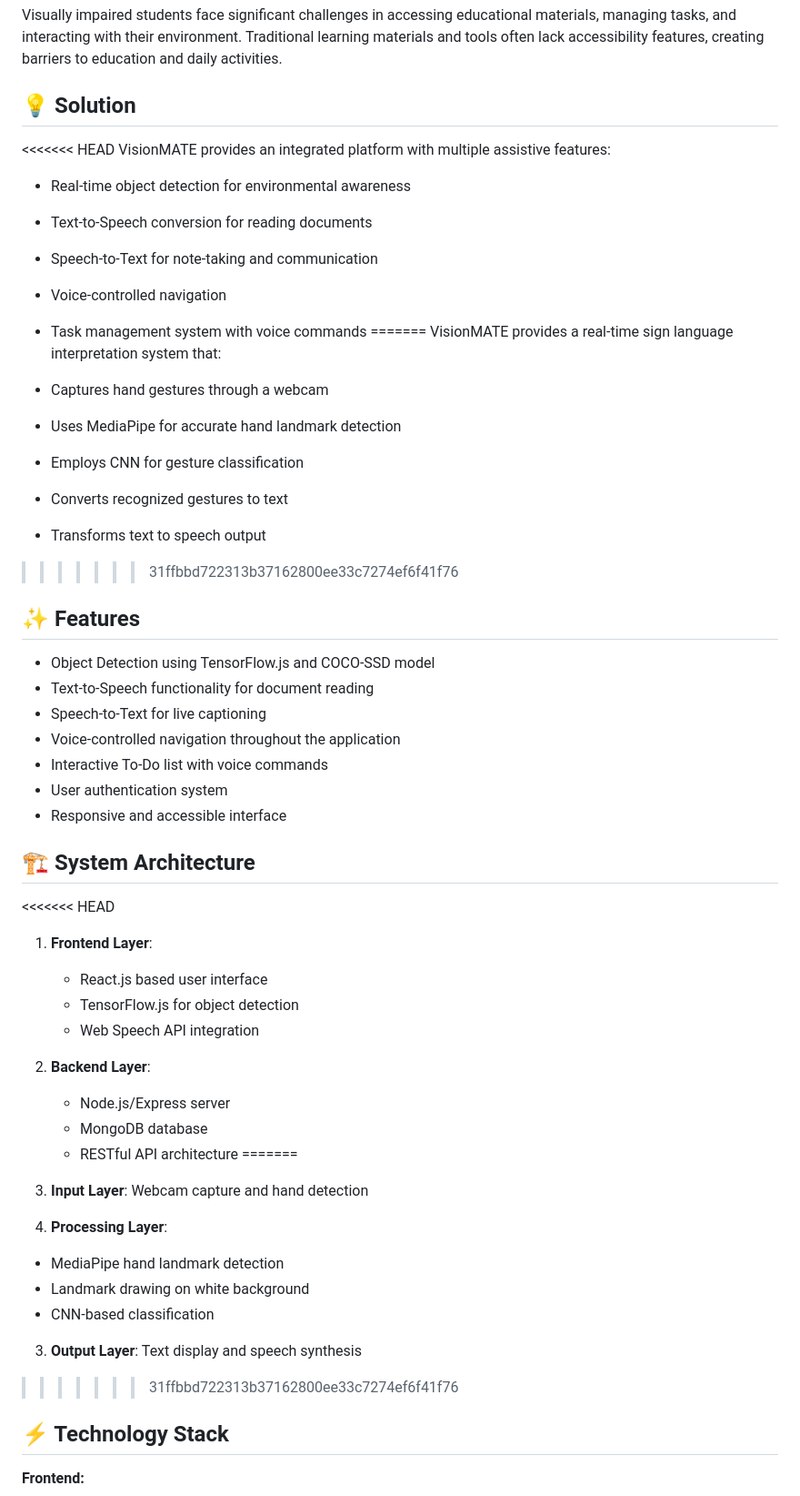
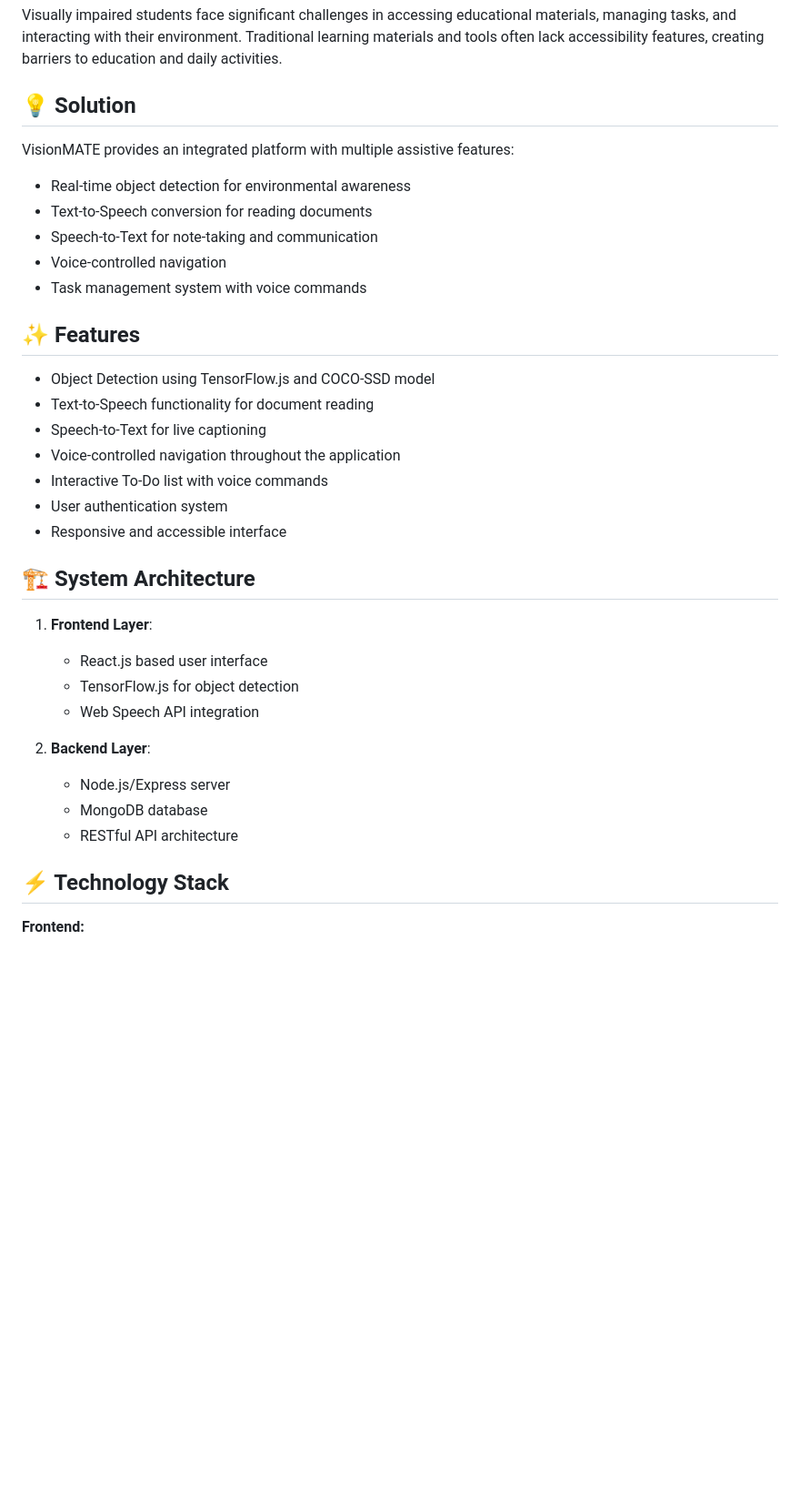
Before and after one commit to DarshilPungalia/VisionMATE, a Markdown page: README.md, the part around the change. Shown at 91% size. Rendered like a GitHub page; blank space fills up the shorter version.

Commit message:
refactor README

```diff
--- a/README.md
+++ b/README.md
@@ -31,22 +31,12 @@ Visually impaired students face significant challenges in accessing educational
 
 ## 💡 Solution <a name="solution"></a>
 
-<<<<<<< HEAD
 VisionMATE provides an integrated platform with multiple assistive features:
 - Real-time object detection for environmental awareness
 - Text-to-Speech conversion for reading documents
 - Speech-to-Text for note-taking and communication
 - Voice-controlled navigation
 - Task management system with voice commands
-=======
-VisionMATE provides a real-time sign language interpretation system that:
-
-- Captures hand gestures through a webcam
-- Uses MediaPipe for accurate hand landmark detection
-- Employs CNN for gesture classification
-- Converts recognized gestures to text
-- Transforms text to speech output
->>>>>>> 31ffbbd722313b37162800ee33c7274ef6f41f76
 
 ## ✨ Features <a name="features"></a>
 
@@ -60,7 +50,6 @@ VisionMATE provides a real-time sign language interpretation system that:
 
 ## 🏗 System Architecture <a name="architecture"></a>
 
-<<<<<<< HEAD
 1. **Frontend Layer**:
    - React.js based user interface
    - TensorFlow.js for object detection
@@ -70,16 +59,6 @@ VisionMATE provides a real-time sign language interpretation system that:
    - Node.js/Express server
    - MongoDB database
    - RESTful API architecture
-=======
-1. **Input Layer**: Webcam capture and hand detection
-2. **Processing Layer**:
-
-- MediaPipe hand landmark detection
-- Landmark drawing on white background
-- CNN-based classification
-
-3. **Output Layer**: Text display and speech synthesis
->>>>>>> 31ffbbd722313b37162800ee33c7274ef6f41f76
 
 ## ⚡ Technology Stack <a name="tech_stack"></a>
 
```
